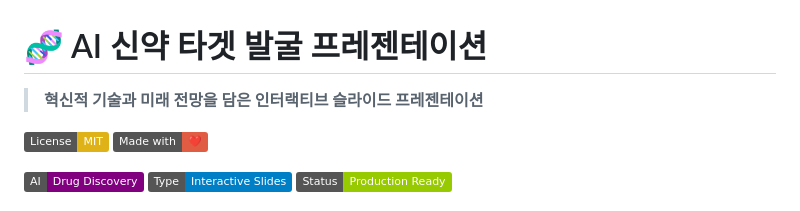
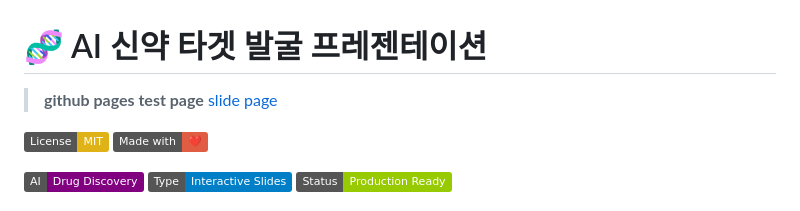
Before and after one commit to canela0208/ai-drug-discovery-slides, a Markdown page: README.md, the part around the change. GitHub-like rendering; badges without logos.

```diff
--- a/README.md
+++ b/README.md
@@ -1,6 +1,7 @@
 # 🧬 AI 신약 타겟 발굴 프레젠테이션
 
-> **혁신적 기술과 미래 전망을 담은 인터랙티브 슬라이드 프레젠테이션**
+> **github pages test page**
+[slide page](https://fourmodern.github.io/ai-drug-discovery-slides/)
 
 [![License: MIT](https://img.shields.io/badge/License-MIT-yellow.svg)](https://opensource.org/licenses/MIT)
 [![Made with Love](https://img.shields.io/badge/Made%20with-❤️-red.svg)](https://github.com)
```
